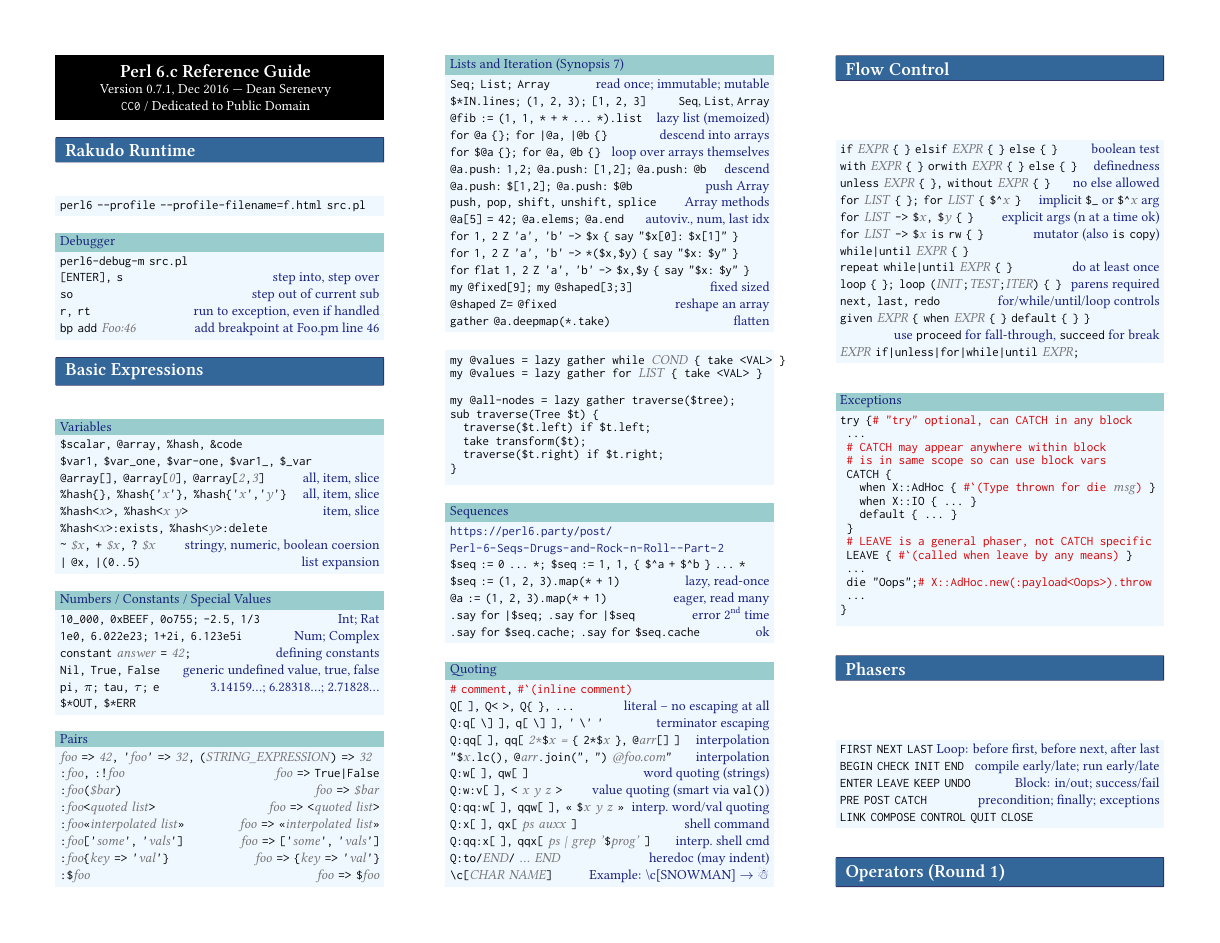
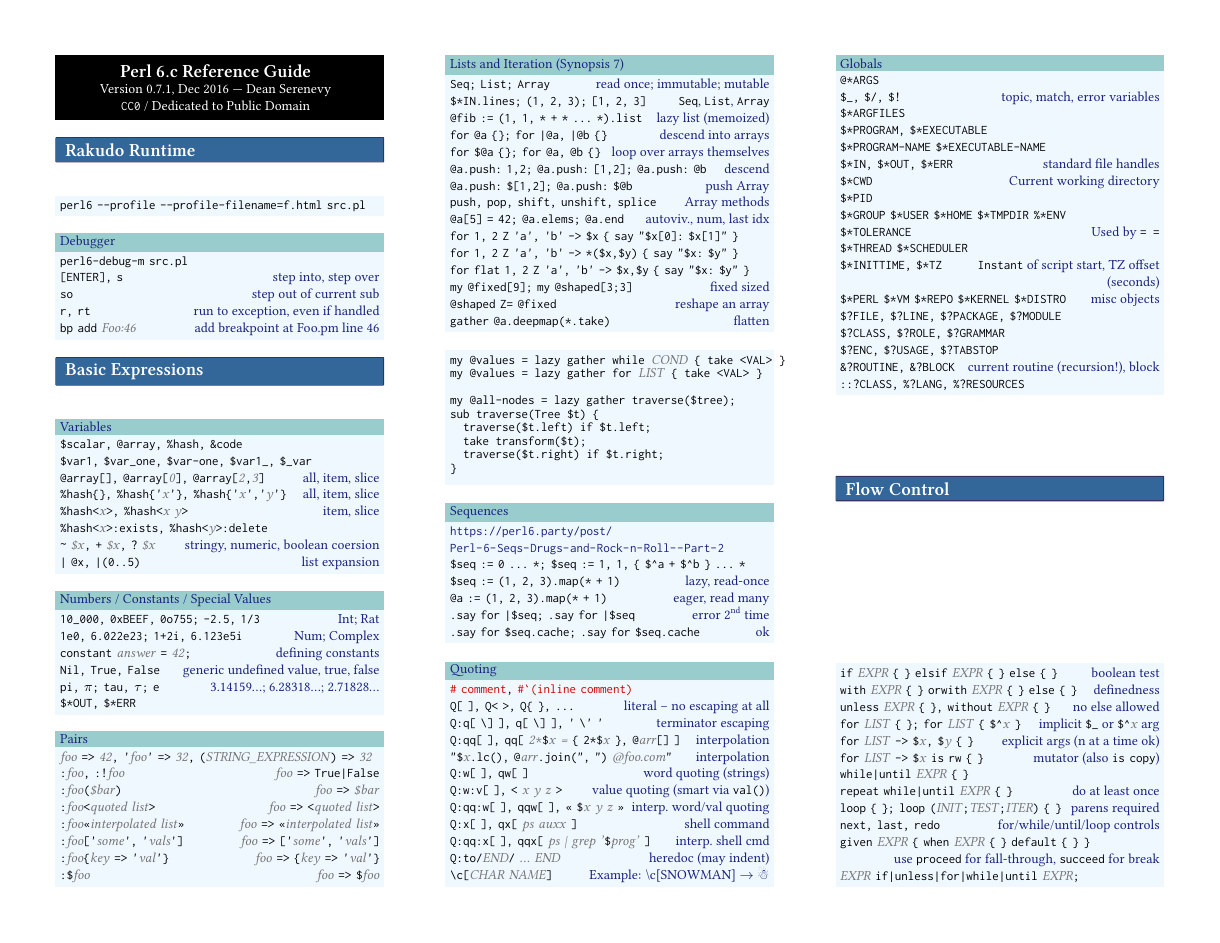
Before and after one commit to duelafn/refcards, a LaTeX document (Perl6/Perl6.tex): page 1 of 5. Compiled offline with XeLaTeX.

Commit message:
Perl 6: global (dynamic, compiler) variables

```diff
--- a/Perl6/Perl6.tex
+++ b/Perl6/Perl6.tex
@@ -243,6 +243,27 @@
 \lr{Q:qq:x[ ], qqx[ <ps | grep '>\$<prog'> ]}{interp.~shell cmd}
 \lr{Q:to/<END>/ <...> <END>}{heredoc (may indent)}
 \lr{\bs c[<CHAR NAME>]}{Example: \bs c[SNOWMAN] $\to$ {\unicode ☃}}
+\end{block}
+
+\begin{block}[Globals]
+\lr{@*ARGS}
+\lr{\$\_, \$/, \$!}{topic, match, error variables}
+\lr{\$*ARGFILES}
+\lr{\$*PROGRAM, \$*EXECUTABLE}
+\lr{\$*PROGRAM-NAME \$*EXECUTABLE-NAME}
+\lr{\$*IN, \$*OUT, \$*ERR}{standard file handles}
+\lr{\$*CWD}{Current working directory}
+\lr{\$*PID}
+\lr{\$*GROUP \$*USER \$*HOME \$*TMPDIR \%*ENV}
+\lr{\$*TOLERANCE}{Used by "=~="}
+\lr{\$*THREAD \$*SCHEDULER}
+\lr{\$*INITTIME, \$*TZ}{"Instant" of script start, TZ offset (seconds)}
+\lr{\$*PERL \$*VM \$*REPO \$*KERNEL \$*DISTRO}{misc objects}
+\lr{\$?FILE, \$?LINE, \$?PACKAGE, \$?MODULE}
+\lr{\$?CLASS, \$?ROLE, \$?GRAMMAR}
+\lr{\$?ENC, \$?USAGE, \$?TABSTOP}
+\lr{\&?ROUTINE, \&?BLOCK}{current routine (recursion!), block}
+\lr{::?CLASS, \%?LANG, \%?RESOURCES}{}
 \end{block}
 
 \section{Flow Control}
```
